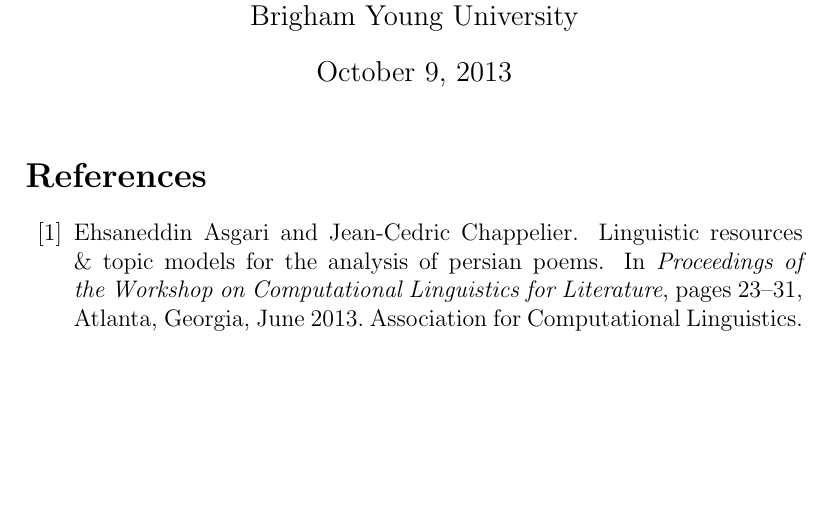
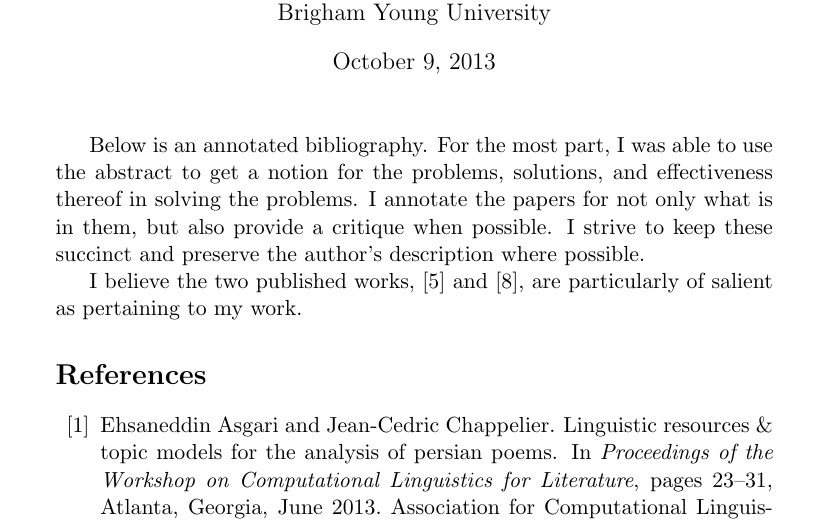
Before and after one commit to bean5/paper-annotated-bibliography, a LaTeX document (annot.tex): part of page 1 of 2, cut so that both start at the same text, the shorter picture padded with empty space. Compiled offline with pdfLaTeX; a missing bibliography style is replaced by a similar one.

Commit message:
preamble added

```diff
--- a/annot.tex
+++ b/annot.tex
@@ -7,13 +7,17 @@
 %% Homepage: http://students.cs.byu.edu/~bean5/
 %% Reference: http://www.ctan.org/tex-archive/info/simplified-latex/
 
-\documentclass [12pt]{article}
+\documentclass [11pt]{article}
 \begin{document}
 
 \title{Topic Modeling Over Time\\\medskip An Annotated Bibliography}
 \author{Michael Bean (Bean.Michael@byu.net)\\Brigham Young University}
 \maketitle
 
+Below is an annotated bibliography. For the most part, I was able to use the abstract to get a notion for the problems, solutions, and effectiveness thereof in solving the problems. I annotate the papers for not only what is in them, but also provide a critique when possible. I strive to keep these succinct and preserve the author's description where possible.
+
+I believe the two published works, \cite{hall-jurafsky-manning:2008:EMNLP} and \cite{Krstovski2013efficient}, are particularly of salient as pertaining to my work.
+
 \nocite{*}
 \bibliographystyle{plain-annote}%IEEEannot
 \bibliography{annot}
```
Also changed, not shown: annot.bib (+1 -1 lines).
